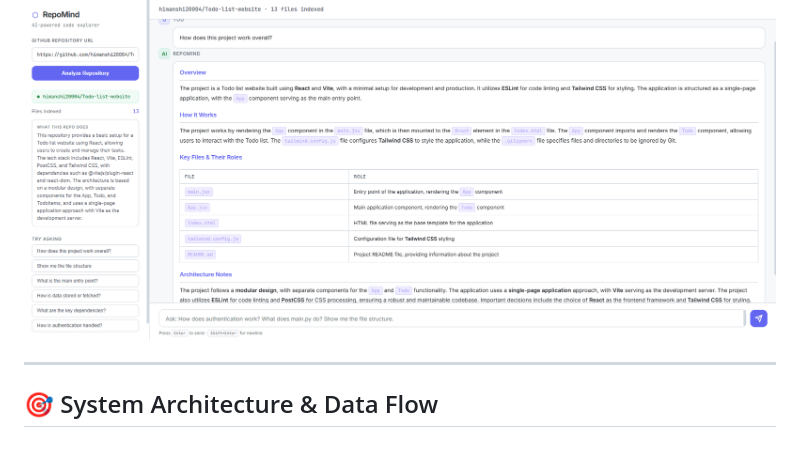
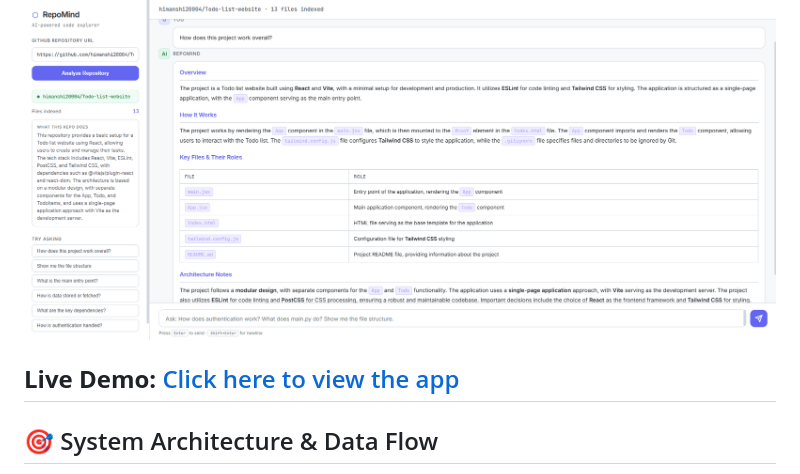
Before and after one commit to himanshi20004/Github-Explorer, a Markdown page: README.md, the part around the change. GitHub-like rendering; blank space fills up the shorter version.

```diff
--- a/README.md
+++ b/README.md
@@ -6,6 +6,7 @@ RepoMind is a sleek, intelligent repository explorer that allows developers to p
   <img src="./assets/Screenshot 2026-06-23 120719.png" alt="RepoMind Dashboard Preview" width="100%">
 </p>
 
+**Live Demo:** [Click here to view the app](https://github-explorer-bl8d.vercel.app/)
 ---
 
 ## 🎯 System Architecture & Data Flow
```
